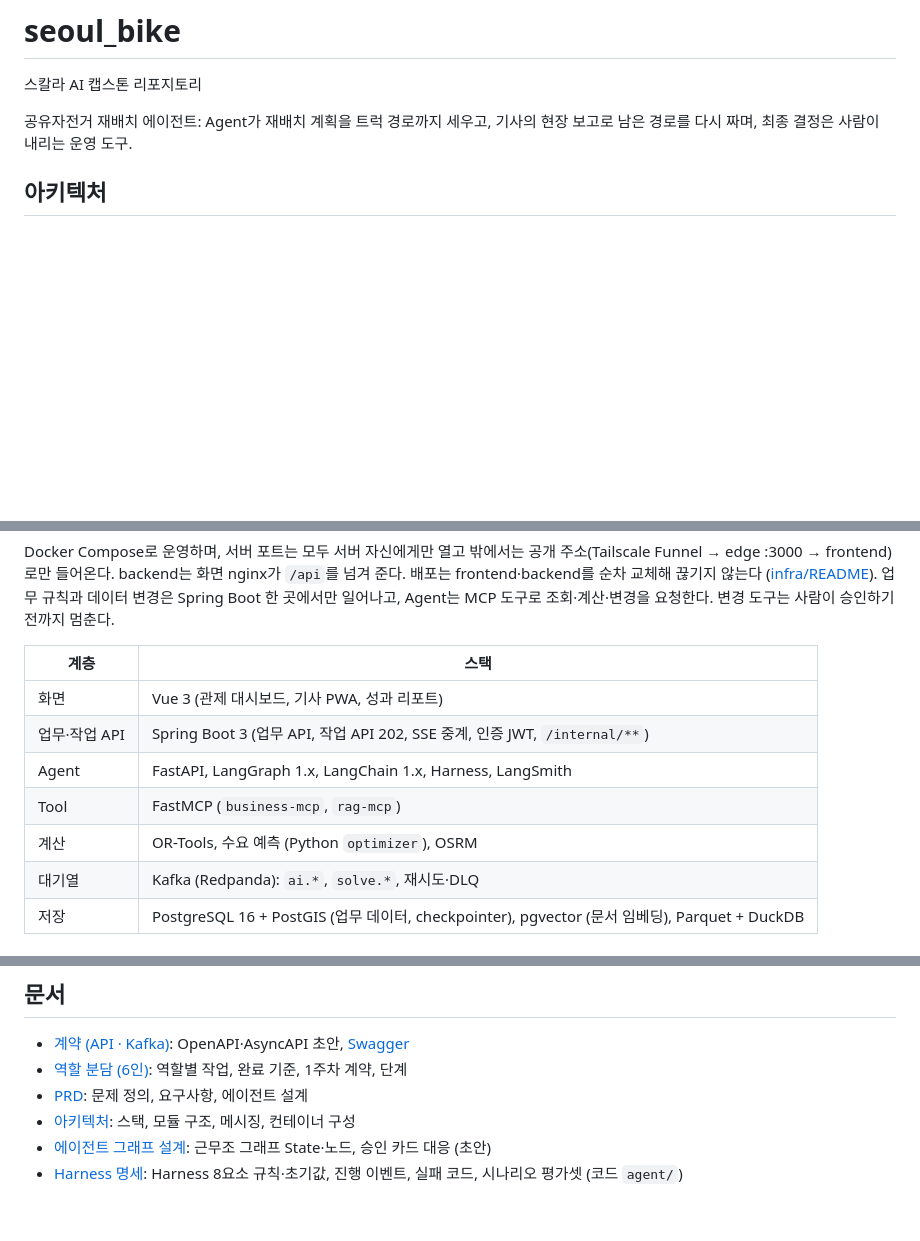
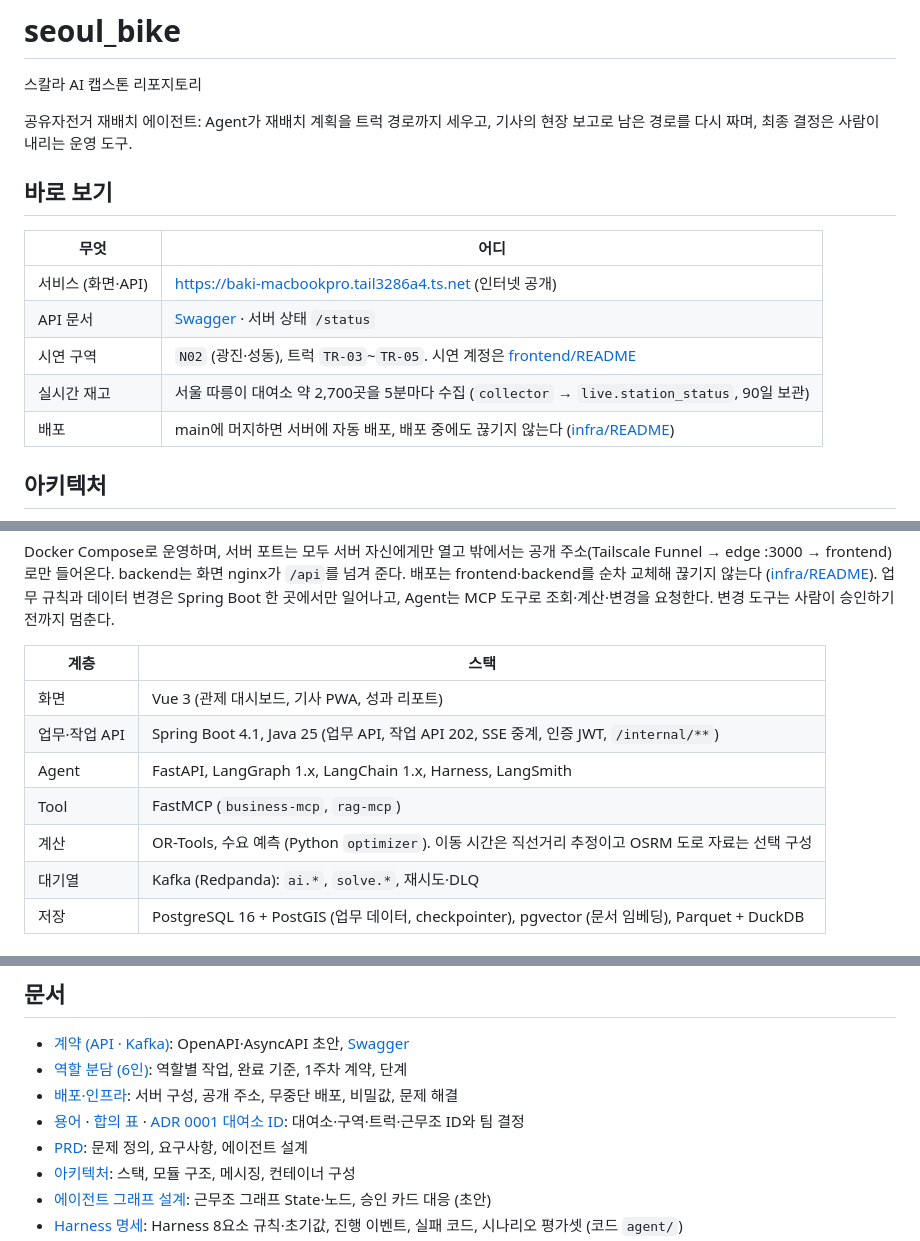
Before and after one commit to HuitaePark/seoul_bike, a Markdown page: README.md, 3 parts joined by grey strips. Rendered like a GitHub page; blank space fills up the shorter version.

Commit message:
docs: README에 바로 보기(주소·시연 구역·실시간 재고·배포)와 스택 버전, 배포·용어 문서 링크

```diff
--- a/README.md
+++ b/README.md
@@ -2,6 +2,16 @@
 스칼라 AI 캡스톤 리포지토리
 
 공유자전거 재배치 에이전트: Agent가 재배치 계획을 트럭 경로까지 세우고, 기사의 현장 보고로 남은 경로를 다시 짜며, 최종 결정은 사람이 내리는 운영 도구.
+
+## 바로 보기
+
+| 무엇 | 어디 |
+| --- | --- |
+| 서비스 (화면·API) | https://baki-macbookpro.tail3286a4.ts.net (인터넷 공개) |
+| API 문서 | [Swagger](https://baki-macbookpro.tail3286a4.ts.net/swagger) · 서버 상태 `/status` |
+| 시연 구역 | `N02` (광진·성동), 트럭 `TR-03`~`TR-05`. 시연 계정은 [frontend/README](frontend/README.md#시연-계정) |
+| 실시간 재고 | 서울 따릉이 대여소 약 2,700곳을 5분마다 수집 (`collector` → `live.station_status`, 90일 보관) |
+| 배포 | main에 머지하면 서버에 자동 배포, 배포 중에도 끊기지 않는다 ([infra/README](infra/README.md)) |
 
 ## 아키텍처
 
@@ -12,10 +22,10 @@ Docker Compose로 운영하며, 서버 포트는 모두 서버 자신에게만
 | 계층 | 스택 |
 | --- | --- |
 | 화면 | Vue 3 (관제 대시보드, 기사 PWA, 성과 리포트) |
-| 업무·작업 API | Spring Boot 3 (업무 API, 작업 API 202, SSE 중계, 인증 JWT, `/internal/**`) |
+| 업무·작업 API | Spring Boot 4.1, Java 25 (업무 API, 작업 API 202, SSE 중계, 인증 JWT, `/internal/**`) |
 | Agent | FastAPI, LangGraph 1.x, LangChain 1.x, Harness, LangSmith |
 | Tool | FastMCP (`business-mcp`, `rag-mcp`) |
-| 계산 | OR-Tools, 수요 예측 (Python `optimizer`), OSRM |
+| 계산 | OR-Tools, 수요 예측 (Python `optimizer`). 이동 시간은 직선거리 추정이고 OSRM 도로 자료는 선택 구성 |
 | 대기열 | Kafka (Redpanda): `ai.*`, `solve.*`, 재시도·DLQ |
 | 저장 | PostgreSQL 16 + PostGIS (업무 데이터, checkpointer), pgvector (문서 임베딩), Parquet + DuckDB |
 
@@ -34,6 +44,8 @@ Docker Compose로 운영하며, 서버 포트는 모두 서버 자신에게만
 
 - [계약 (API · Kafka)](docs/specs/README.md): OpenAPI·AsyncAPI 초안, [Swagger](https://baki-macbookpro.tail3286a4.ts.net/swagger)
 - [역할 분담 (6인)](docs/ROLES.md): 역할별 작업, 완료 기준, 1주차 계약, 단계
+- [배포·인프라](infra/README.md): 서버 구성, 공개 주소, 무중단 배포, 비밀값, 문제 해결
+- [용어](CONTEXT.md) · [합의 표](docs/data/agreements.md) · [ADR 0001 대여소 ID](docs/adr/0001-station-id-is-realtime-api-id.md): 대여소·구역·트럭·근무조 ID와 팀 결정
 - [PRD](docs/PRD.md): 문제 정의, 요구사항, 에이전트 설계
 - [아키텍처](docs/ARCHITECTURE.md): 스택, 모듈 구조, 메시징, 컨테이너 구성
 - [에이전트 그래프 설계](docs/AGENT-GRAPH.md): 근무조 그래프 State·노드, 승인 카드 대응 (초안)
```
